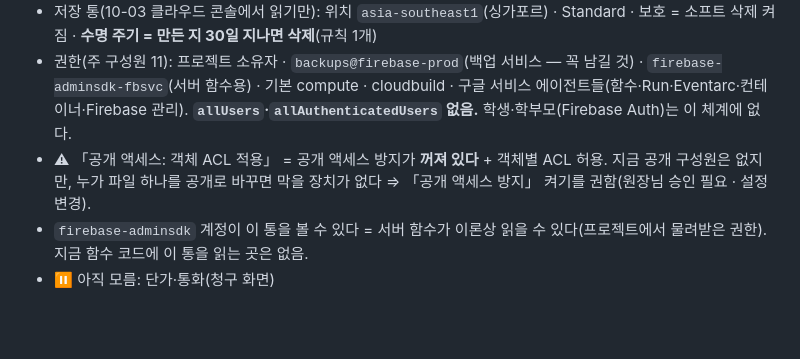
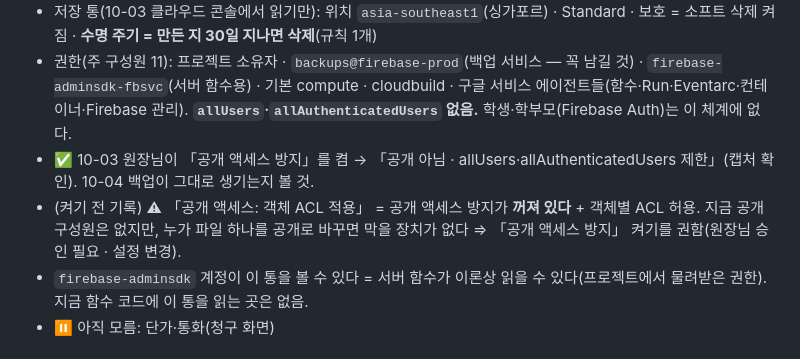
Before and after one commit to Solomonacademysydney/solomon-homework, a Markdown page: docs/rtdb-backup-server.md, the part around the change. GitHub-like rendering; blank space fills up the shorter version.

```diff
--- a/docs/rtdb-backup-server.md
+++ b/docs/rtdb-backup-server.md
@@ -9,7 +9,8 @@
 - 크기(압축): 66.6MB(9-27) → 71.2MB(10-03) — 대부분 DB 안 옛 백업 묶음(`solomon_backups` 약 450MB 풀린 크기)
 - 저장 통(10-03 클라우드 콘솔에서 읽기만): 위치 `asia-southeast1`(싱가포르) · Standard · 보호 = 소프트 삭제 켜짐 · **수명 주기 = 만든 지 30일 지나면 삭제**(규칙 1개)
 - 권한(주 구성원 11): 프로젝트 소유자 · `backups@firebase-prod`(백업 서비스 — 꼭 남길 것) · `firebase-adminsdk-fbsvc`(서버 함수용) · 기본 compute · cloudbuild · 구글 서비스 에이전트들(함수·Run·Eventarc·컨테이너·Firebase 관리). **`allUsers`·`allAuthenticatedUsers` 없음.** 학생·학부모(Firebase Auth)는 이 체계에 없다.
-- ⚠ 「공개 액세스: 객체 ACL 적용」 = 공개 액세스 방지가 **꺼져 있다** + 객체별 ACL 허용. 지금 공개 구성원은 없지만, 누가 파일 하나를 공개로 바꾸면 막을 장치가 없다 ⇒ 「공개 액세스 방지」 켜기를 권함(원장님 승인 필요 · 설정 변경).
+- ✅ 10-03 원장님이 「공개 액세스 방지」를 켬 → 「공개 아님 · allUsers·allAuthenticatedUsers 제한」(캡처 확인). 10-04 백업이 그대로 생기는지 볼 것.
+- (켜기 전 기록) ⚠ 「공개 액세스: 객체 ACL 적용」 = 공개 액세스 방지가 **꺼져 있다** + 객체별 ACL 허용. 지금 공개 구성원은 없지만, 누가 파일 하나를 공개로 바꾸면 막을 장치가 없다 ⇒ 「공개 액세스 방지」 켜기를 권함(원장님 승인 필요 · 설정 변경).
 - `firebase-adminsdk` 계정이 이 통을 볼 수 있다 = 서버 함수가 이론상 읽을 수 있다(프로젝트에서 물려받은 권한). 지금 함수 코드에 이 통을 읽는 곳은 없음.
 - ⏸ 아직 모름: 단가·통화(청구 화면)
 
```
Also changed, not shown: docs/save-contract.md (added, +59 -0 lines).
